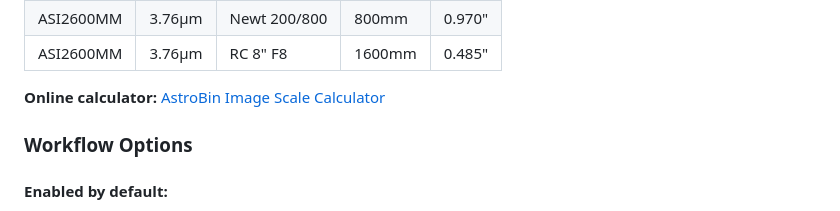
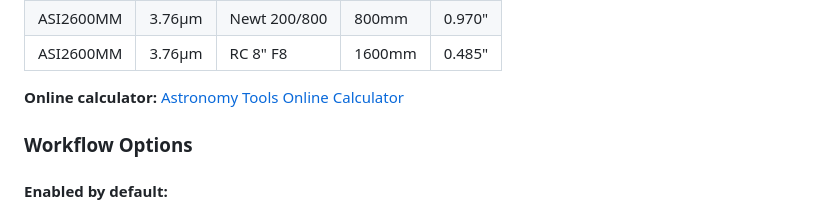
Before and after one commit to sl-he/pixinsight-anawbpps, a Markdown page: README.md, the part around the change. Rendered like a GitHub page.

```diff
--- a/README.md
+++ b/README.md
@@ -137,7 +137,7 @@ scale = (pixel_size_µm / focal_length_mm) × 206.265
 | ASI2600MM | 3.76µm | Newt 200/800 | 800mm | 0.970" |
 | ASI2600MM | 3.76µm | RC 8" F8 | 1600mm | 0.485" |
 
-**Online calculator:** [AstroBin Image Scale Calculator](https://www.astrob.in/equipment/scale/)
+**Online calculator:** [Astronomy Tools Online Calculator](https://astronomy.tools/calculators/ccd)
 
 ### Workflow Options
 
```
